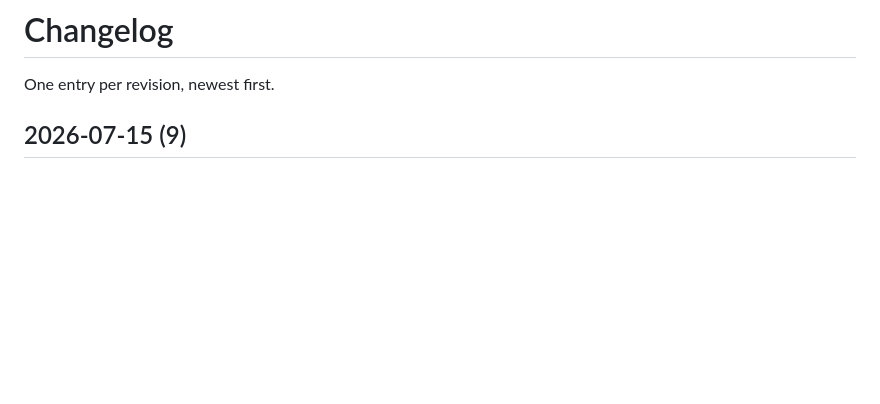
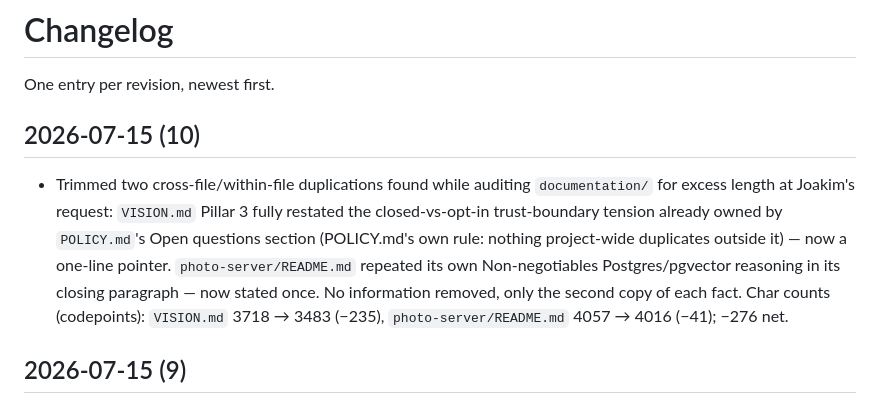
Before and after one commit to DaDrummerthe1st/differentiate-pictures-for-auto-sync, a Markdown page: CHANGELOG.md, the part around the change. GitHub-like rendering; blank space fills up the shorter version.

```diff
--- a/CHANGELOG.md
+++ b/CHANGELOG.md
@@ -1,6 +1,19 @@
 # Changelog
 
 One entry per revision, newest first.
+
+## 2026-07-15 (10)
+
+- Trimmed two cross-file/within-file duplications found while auditing
+  `documentation/` for excess length at Joakim's request: `VISION.md`
+  Pillar 3 fully restated the closed-vs-opt-in trust-boundary tension
+  already owned by `POLICY.md`'s Open questions section (POLICY.md's own
+  rule: nothing project-wide duplicates outside it) — now a one-line
+  pointer. `photo-server/README.md` repeated its own Non-negotiables
+  Postgres/pgvector reasoning in its closing paragraph — now stated
+  once. No information removed, only the second copy of each fact.
+  Char counts (codepoints): `VISION.md` 3718 → 3483 (−235),
+  `photo-server/README.md` 4057 → 4016 (−41); −276 net.
 
 ## 2026-07-15 (9)
 
```
Also changed, not shown: documentation/VISION.md (+2 -6 lines), documentation/photo-server/README.md (+2 -3 lines).
